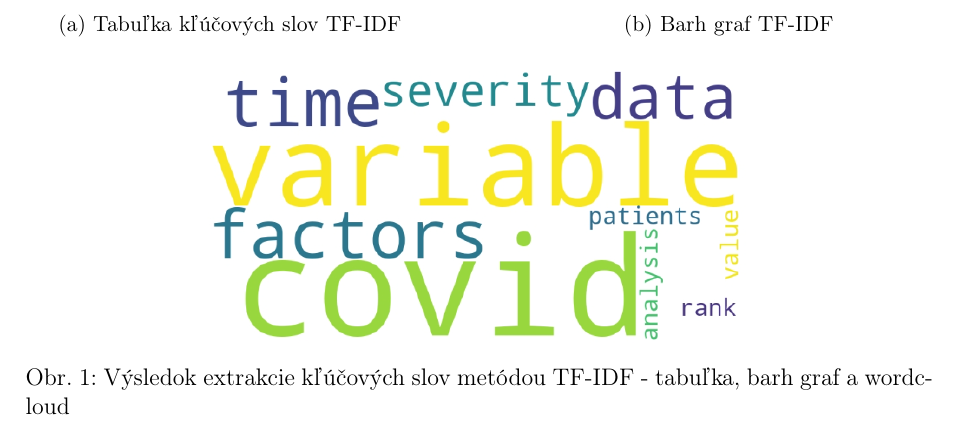
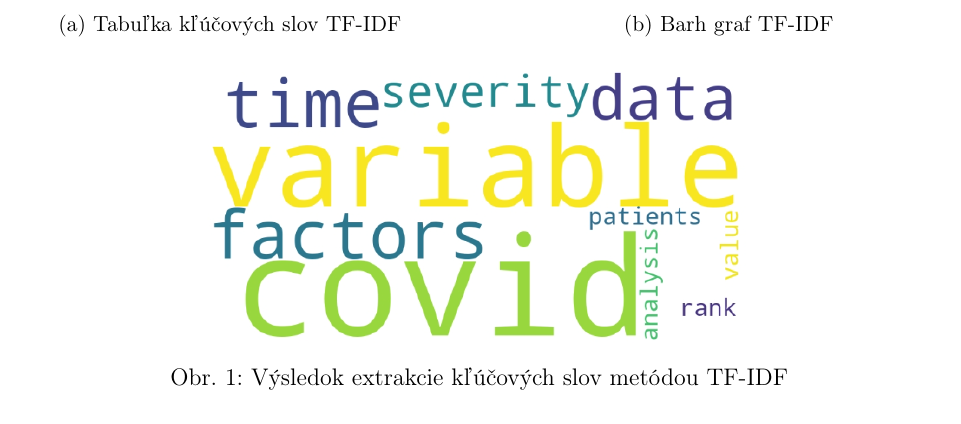
Before and after one commit to Marek243-sk/MZ_zadanie, a LaTeX document (docs/documentation.tex): part of page 7 of 10, cut so that both start at the same text. Compiled offline with pdfLaTeX.

Commit message:
Working on documentation

```diff
--- a/docs/documentation.tex
+++ b/docs/documentation.tex
@@ -167,7 +167,7 @@ Hlavné parametre testované počas experimentov boli:
     \vspace{0.5cm}
 
     \includegraphics[width=0.6\textwidth]{../images/tfidf_wordcloud.png}
-    \caption{Výsledok extrakcie kľúčových slov metódou TF-IDF - tabuľka, barh graf a wordcloud}
+    \caption{Výsledok extrakcie kľúčových slov metódou TF-IDF}
     \label{fig:tfidf}
 \end{figure}
 
```
Also changed, not shown: docs/documentation.pdf.
